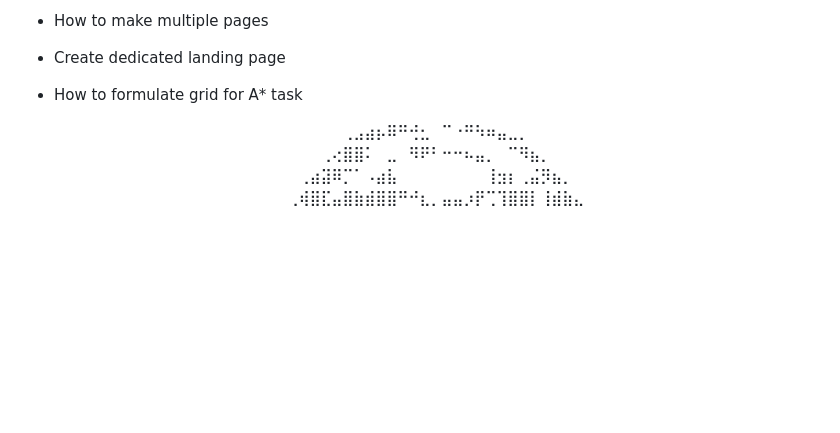
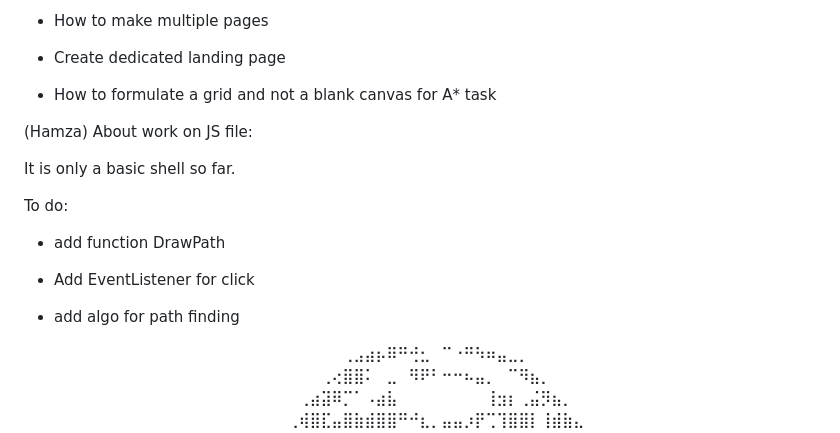
Before and after one commit to Jimbo5793/HTML-Module, a Markdown page: README.md, the part around the change. Drawn GitHub-style; blank space fills up the shorter version.

```diff
--- a/README.md
+++ b/README.md
@@ -13,7 +13,20 @@ Problems so far:
 
 - Create dedicated landing page
 
-- How to formulate grid for A* task
+- How to formulate a grid and not a blank canvas for A* task
+
+(Hamza)
+About work on JS file:
+
+It is only a basic shell so far.
+
+To do:
+
+- add function DrawPath
+
+- Add EventListener for click
+
+- add algo for path finding
 
 ⠀⠀⠀⠀⠀⠀⠀⠀⠀⠀⠀⠀⠀⠀⠀⠀⠀⠀⠀⠀⠀⠀⠀⠀⠀⠀⠀⠀⠀⢀⣠⣴⡦⠿⠛⢚⣂⠀⠉⠐⠛⠳⠶⣤⣀⡀⠀⠀⠀⠀⠀⠀⠀⠀⠀⠀⠀⠀⠀⠀⠀⠀⠀⠀⠀
 ⠀⠀⠀⠀⠀⠀⠀⠀⠀⠀⠀⠀⠀⠀⠀⠀⠀⠀⠀⠀⠀⠀⠀⠀⠀⠀⠀⢀⢔⣿⣿⠅⠀⣀⠀⠻⠟⠃⠒⠒⠦⣤⡀⠀⠉⠻⣦⡀⠀⠀⠀⠀⠀⠀⠀⠀⠀⠀⠀⠀⠀⠀⠀⠀⠀
```
